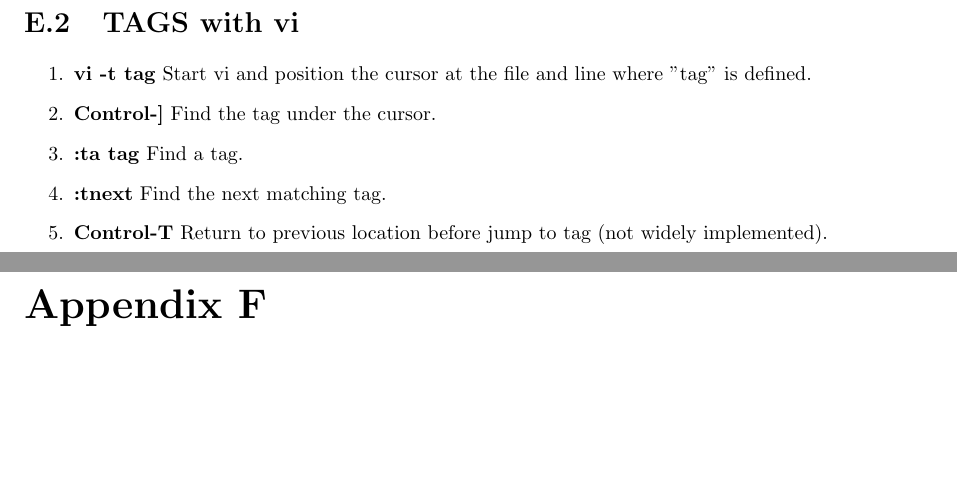
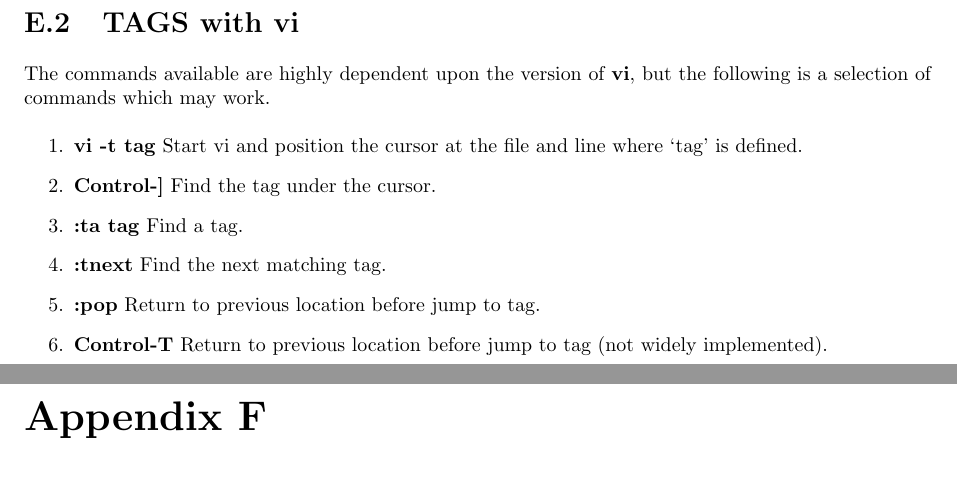
Before and after one commit to max-morris/Cactus, a LaTeX document (doc/UsersGuide/UsersGuide.tex, which reads doc/UsersGuide/Appendices.tex): two parts of pages 49 and 50 of 50, joined at a grey line, cut so that both start at the same text, the shorter picture padded with empty space. Compiled offline with pdfLaTeX.

Commit message:
Another minor change to the vi tags section.
Tom


git-svn-id: https://svn.cactuscode.org/flesh/trunk@672 17b73243-c579-4c4c-a9d2-2d5706c11dac

```diff
--- a/doc/UsersGuide/Appendices.tex
+++ b/doc/UsersGuide/Appendices.tex
@@ -287,11 +287,14 @@ The Key strokes to use when you want to browse in read-only mode are:
 \section{TAGS with vi}
 \label{sec:tawivi}
 
+The commands available are highly dependent upon the version of {\bf vi}, but
+the following is a selection of commands which may work.
+
 
 \begin{enumerate}
 
 \item \textbf{vi -t tag}
-Start vi and position the cursor at  the  file and line where "tag" is defined.
+Start vi and position the cursor at  the  file and line where `tag' is defined.
 
 \item \textbf{Control-]}
 Find the tag under the cursor.
@@ -302,6 +305,9 @@ Find a tag.
 \item \textbf{:tnext}
 Find the next matching tag.
 
+\item \textbf{:pop}
+Return to previous location before jump to tag.
+
 \item \textbf{Control-T}
 Return to previous location before jump to tag (not widely implemented).
 
```
